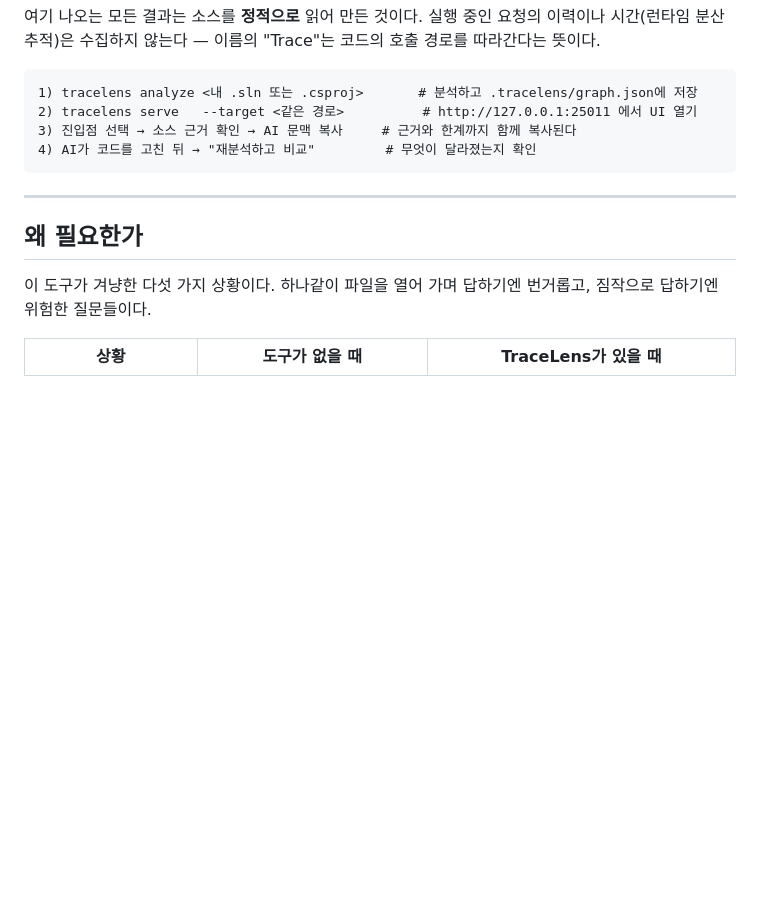
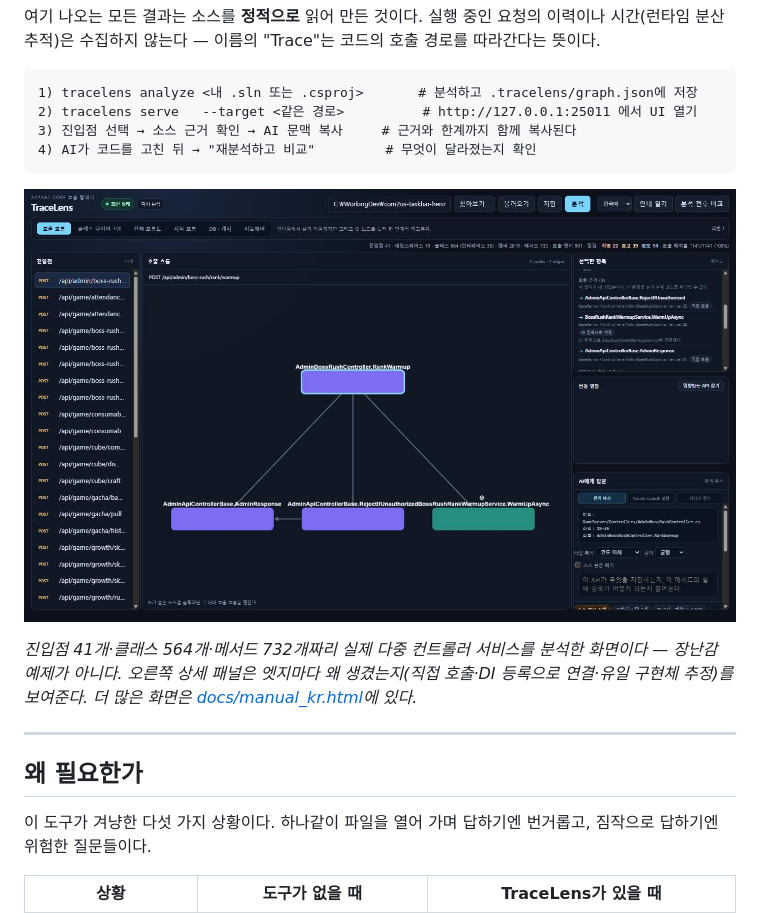
Before and after one commit to jacking75/DotNetApiServerTraceLens, a Markdown page: README_kr.md, the part around the change. Rendered like a GitHub page; pictures changed too: docs/screenshots/callflow.jpg (added); blank space fills up the shorter version.

````diff
--- a/README_kr.md
+++ b/README_kr.md
@@ -13,6 +13,10 @@
 3) 진입점 선택 → 소스 근거 확인 → AI 문맥 복사     # 근거와 한계까지 함께 복사된다
 4) AI가 코드를 고친 뒤 → "재분석하고 비교"         # 무엇이 달라졌는지 확인
 ```
+
+![실제 ASP.NET Core 서비스를 분석한 TraceLens 호출 흐름 화면. 오른쪽 상세 패널에 각 엣지의 호출 근거가 표시된다](docs/screenshots/callflow.jpg)
+
+*진입점 41개·클래스 564개·메서드 732개짜리 실제 다중 컨트롤러 서비스를 분석한 화면이다 — 장난감 예제가 아니다. 오른쪽 상세 패널은 엣지마다 왜 생겼는지(직접 호출·DI 등록으로 연결·유일 구현체 추정)를 보여준다. 더 많은 화면은 [docs/manual_kr.html](docs/manual_kr.html)에 있다.*
 
 ---
 
````
Also changed, not shown: README.md (+4 -0 lines), working_log.md (+13 -0 lines), docs/screenshots/classmap.jpg (added), docs/screenshots/data.jpg (added), docs/screenshots/flowmap.jpg (added), docs/screenshots/middleware.jpg (added), docs/screenshots/startup.jpg (added), 2 other files.
